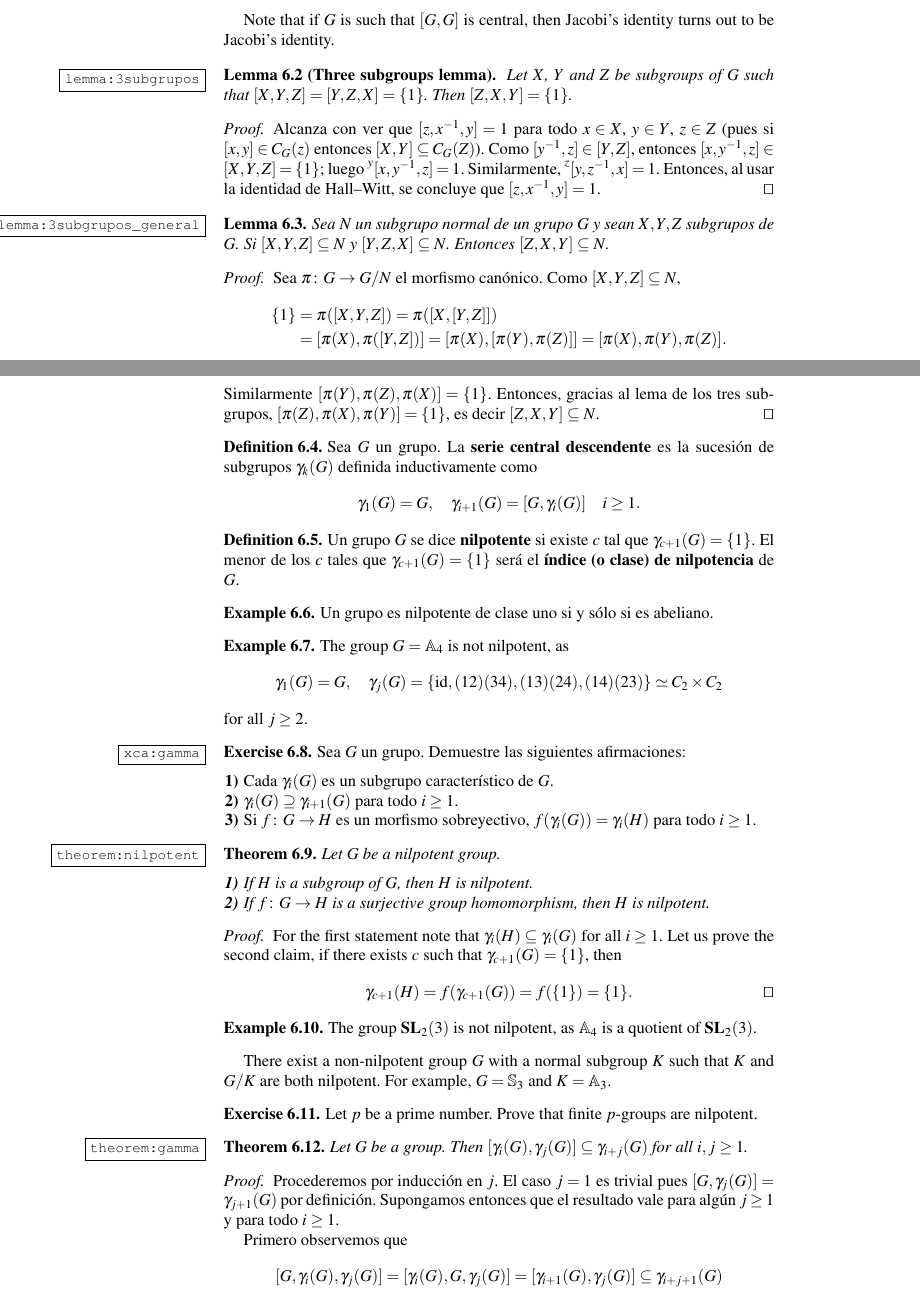
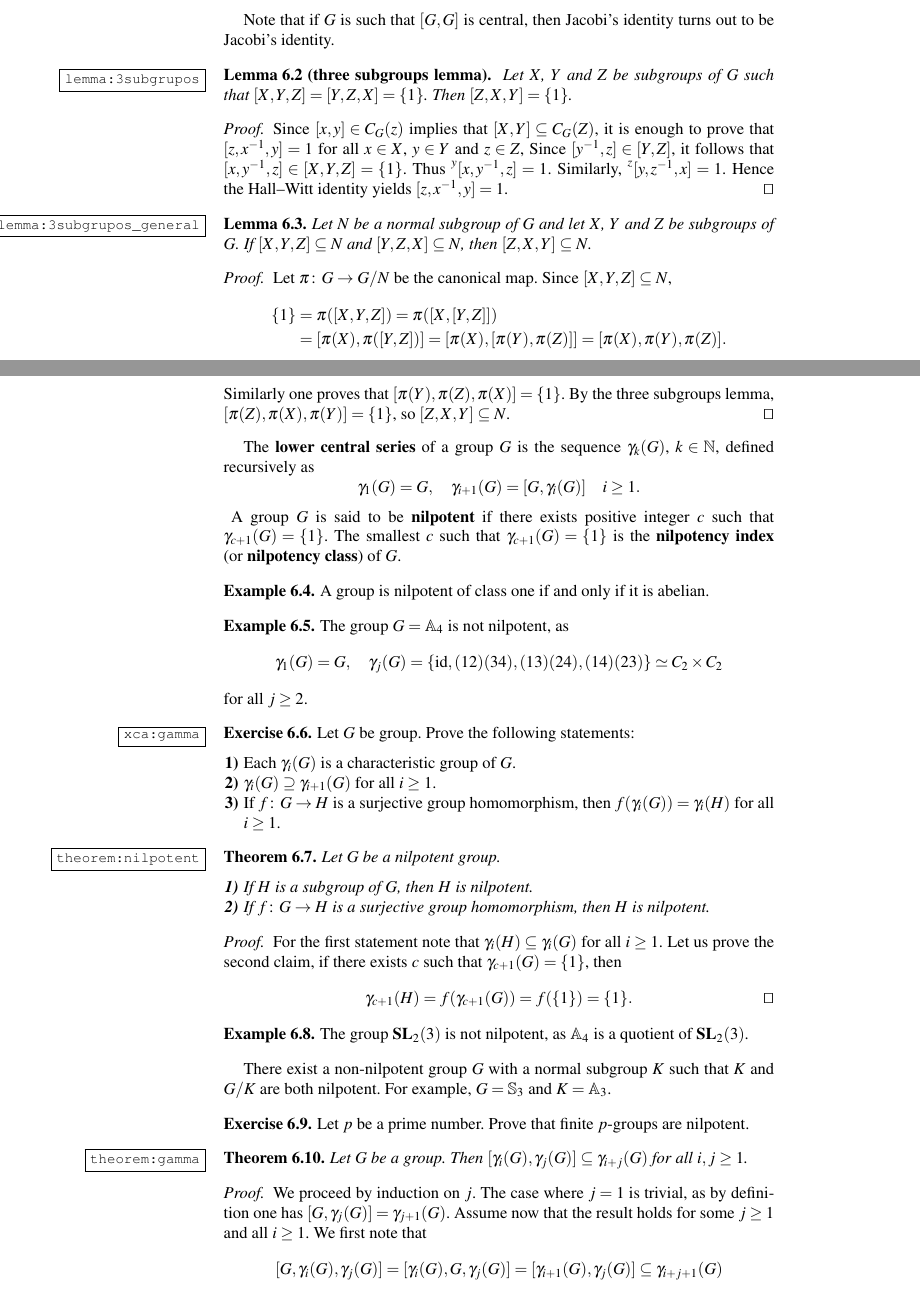
Before and after one commit to vendramin/braces, a LaTeX thesis (book.tex, which reads nilpotent.tex): two parts of pages 57 and 58 of 128, joined at a grey line, cut so that both start at the same text. Compiled offline with pdfLaTeX.

Commit message:
Nilpotent groups

```diff
--- a/nilpotent.tex
+++ b/nilpotent.tex
@@ -28,7 +28,7 @@ $[X,Y,Z]=\left[ X,[Y,Z] \right]$. Note that $[X,Y]=[Y,X]$.
 Note that if $G$ is such that $[G,G]$ is central, then Jacobi's identity
 turns out to be Jacobi's identity.
 
-\begin{lemma}[Three subgroups lemma]
+\begin{lemma}[three subgroups lemma]
 	\label{lemma:3subgrupos}
 	\index{Lemma!three subgroups}
 	Let $X$, $Y$ and $Z$ be subgroups of $G$ such that $[X,Y,Z]=[Y,Z,X]=\{1\}$.
@@ -36,54 +36,46 @@ turns out to be Jacobi's identity.
 \end{lemma}
 
 \begin{proof}
-	Alcanza con ver que $[z,x^{-1},y]=1$ para todo $x\in X$, $y\in Y$, $z\in Z$
-	(pues si $[x,y]\in C_G(z)$ entonces %$[X,Y]\in C_G(z)$ y luego
-	$[X,Y]\subseteq C_G(Z)$). Como $[y^{-1},z]\in [Y,Z]$, entonces
-	$[x,y^{-1},z]\in [X,Y,Z]=\{1\}$; luego $\prescript{y}{}[x,y^{-1},z]=1$.
-	Similarmente, $\prescript{z}{}[y,z^{-1},x]=1$. Entonces, al usar la
-	identidad de Hall--Witt, se concluye que
+	Since $[x,y]\in C_G(z)$ implies that
+	$[X,Y]\subseteq C_G(Z)$, it
+	is enough to prove that $[z,x^{-1},y]=1$ for all $x\in X$, $y\in Y$ and $z\in Z$,
+	Since $[y^{-1},z]\in [Y,Z]$, it follows that
+	$[x,y^{-1},z]\in [X,Y,Z]=\{1\}$. Thus $\prescript{y}{}[x,y^{-1},z]=1$.
+	Similarly, $\prescript{z}{}[y,z^{-1},x]=1$. Hence the
+	Hall--Witt identity yields
 	$[z,x^{-1},y]=1$.
 \end{proof}
 
 \begin{lemma}
 	\label{lemma:3subgrupos_general}
-	Sea $N$ un subgrupo normal de un grupo $G$ y sean $X,Y,Z$
-	subgrupos de $G$. Si $[X,Y,Z]\subseteq N$ y $[Y,Z,X]\subseteq N$. Entonces
+	Let $N$ be a normal subgroup of $G$ and let $X$, $Y$ and $Z$
+	be subgroups of $G$. If $[X,Y,Z]\subseteq N$ and $[Y,Z,X]\subseteq N$, then
 	$[Z,X,Y]\subseteq N$.
 \end{lemma}
 
 \begin{proof}
-	Sea $\pi\colon G\to G/N$ el morfismo canónico. Como $[X,Y,Z]\subseteq N$,
+	Let $\pi\colon G\to G/N$ be the canonical map. Since $[X,Y,Z]\subseteq N$,
 	\begin{align*}
 		\{1\}&=\pi([X,Y,Z])=\pi([ X,[Y,Z]])\\
 		&=[\pi(X),\pi([Y,Z])]=[ \pi(X),[\pi(Y),\pi(Z)]]=[\pi(X),\pi(Y),\pi(Z)].
 	\end{align*}
-	Similarmente $[\pi(Y),\pi(Z),\pi(X)]=\{1\}$. Entonces, gracias al lema de los
-	tres subgrupos, $[\pi(Z),\pi(X),\pi(Y)]=\{1\}$, es decir
-	$[Z,X,Y]\subseteq N$.
+	Similarly one proves that $[\pi(Y),\pi(Z),\pi(X)]=\{1\}$. By the three subgroups lemma,
+	$[\pi(Z),\pi(X),\pi(Y)]=\{1\}$, so $[Z,X,Y]\subseteq N$.
 \end{proof}
 
-% \begin{svgraybox}
-% 	Sean $h\in H$ y $g\in G$. $hKgK=gKhK$ si y sólo si $[h,g]\in K$.
-% \end{svgraybox}
-
-\begin{definition}
-	\index{Serie!central descendente}
-	Sea $G$ un grupo. La \textbf{serie central descendente} es la sucesión de
-	subgrupos $\gamma_k(G)$ definida inductivamente como
-	\[
+\index{Lower central series}
+The \textbf{lower central series} of a group $G$ is
+the sequence $\gamma_k(G)$, $k\in\N$,
+defined recursively as
+\[
 		\gamma_1(G)=G,\quad
 		\gamma_{i+1}(G)=[G,\gamma_i(G)]\quad i\geq 1.
-	\]
-\end{definition}
-
-\begin{definition}
-	\index{Grupo!nilpotente}
-	\index{Índice de nilpotencia}
-	Un grupo $G$ se dice \textbf{nilpotente} si existe $c$ tal que
-	$\gamma_{c+1}(G)=\{1\}$. El menor de los $c$ tales que $\gamma_{c+1}(G)=\{1\}$ será
-	el \textbf{índice (o clase) de nilpotencia} de $G$.
-\end{definition}
+\]
+\index{Group!nilpotent}
+\index{Nilpotency index}
+A group $G$ is said to be \textbf{nilpotent} if there exists positive integer $c$ such that
+$\gamma_{c+1}(G)=\{1\}$. The smallest $c$ such that $\gamma_{c+1}(G)=\{1\}$ is
+the \textbf{nilpotency index} (or \textbf{nilpotency class}) of $G$.
 
 % \begin{exercise}
 % \label{xca:nilpotente=>resoluble}
@@ -91,7 +83,7 @@ turns out to be Jacobi's identity.
 % \end{exercise}
 
 \begin{example}
-	Un grupo es nilpotente de clase uno si y sólo si es abeliano.
+	A group is nilpotent of class one if and only if it is abelian.
 \end{example}
 
 % \begin{example}
@@ -115,12 +107,12 @@ turns out to be Jacobi's identity.
 
 \begin{exercise}
 	\label{xca:gamma}
-	Sea $G$ un grupo. Demuestre las siguientes afirmaciones:
+	Let $G$ be group. Prove the following statements:
 	\begin{enumerate}
-		\item Cada $\gamma_i(G)$ es un subgrupo característico de $G$.
-		\item $\gamma_i(G)\supseteq\gamma_{i+1}(G)$ para todo $i\geq1$.
-		\item Si $f\colon G\to H$ es un morfismo sobreyectivo,
-			$f(\gamma_i(G))=\gamma_i(H)$ para todo $i\geq1$.
+		\item Each $\gamma_i(G)$ is a characteristic group of $G$.
+		\item $\gamma_i(G)\supseteq\gamma_{i+1}(G)$ for all $i\geq1$.
+		\item If $f\colon G\to H$ is a surjective group homomorphism, then
+			$f(\gamma_i(G))=\gamma_i(H)$ for all $i\geq1$.
 	\end{enumerate}
 \end{exercise}
 
@@ -167,11 +159,10 @@ such that $K$ and $G/K$ are both nilpotent. For example, $G=\Sym_3$ and $K=\Alt_
 \end{theorem}
 
 \begin{proof}
-	Procederemos por inducción en $j$. El caso $j=1$ es trivial pues
-	$[G,\gamma_j(G)]=\gamma_{j+1}(G)$ por definición. Supongamos entonces que
-	el resultado vale para algún $j\geq1$ y para todo $i\geq1$.
-
-	Primero observemos que
+	We proceed by induction on $j$. The case where $j=1$ is trivial, as by definition one has
+	$[G,\gamma_j(G)]=\gamma_{j+1}(G)$. Assume now that the result holds for
+	some $j\geq1$ and all $i\geq1$.
+	We first note that
 	\begin{equation*}
 		[G,\gamma_i(G),\gamma_j(G)]=[\gamma_i(G),G,\gamma_j(G)]=[\gamma_{i+1}(G),\gamma_j(G)]\subseteq \gamma_{i+j+1}(G)
 	\end{equation*}
```
Also changed, not shown: book.pdf, nilpotent.tex (5 more changed lines).
